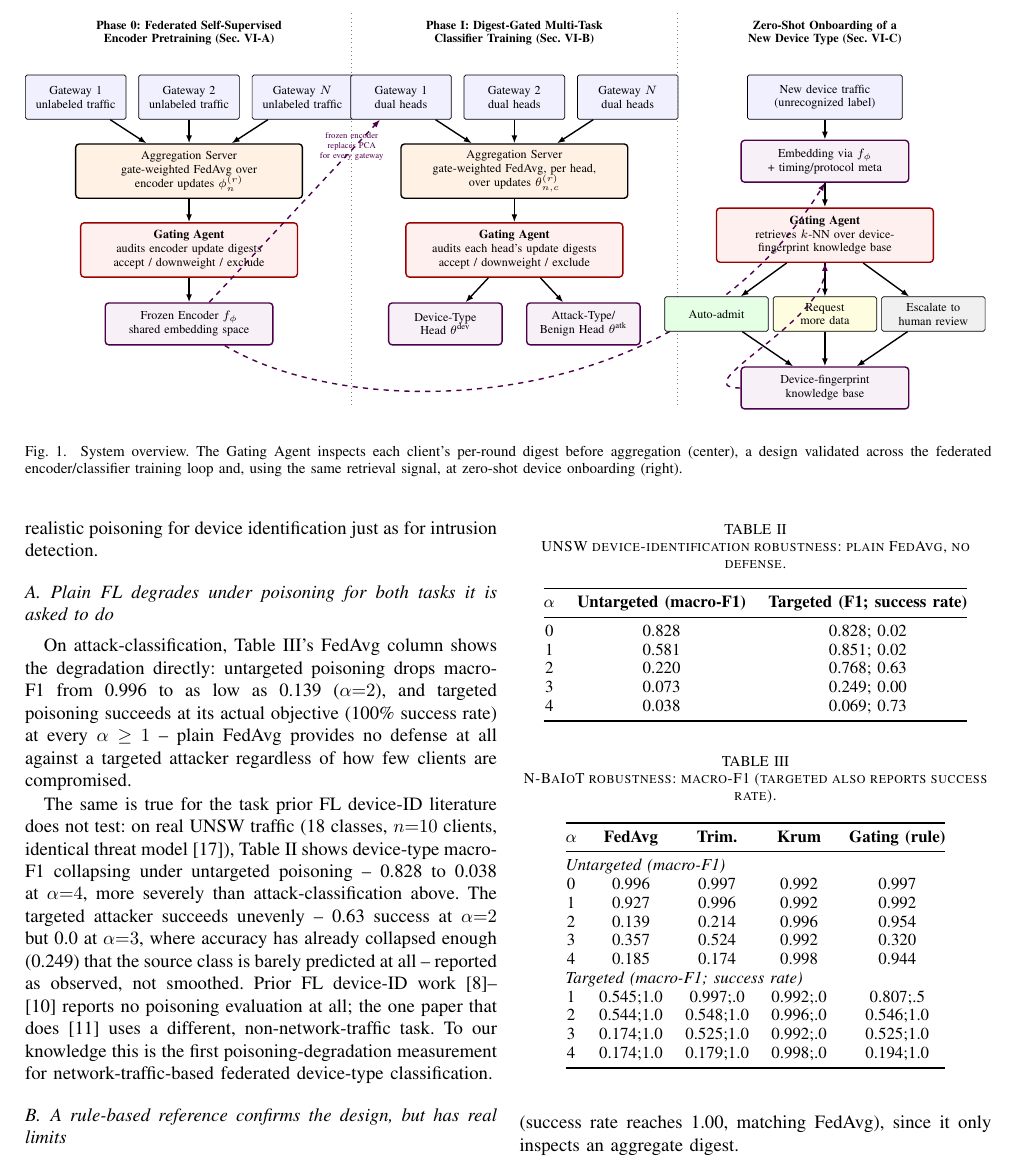
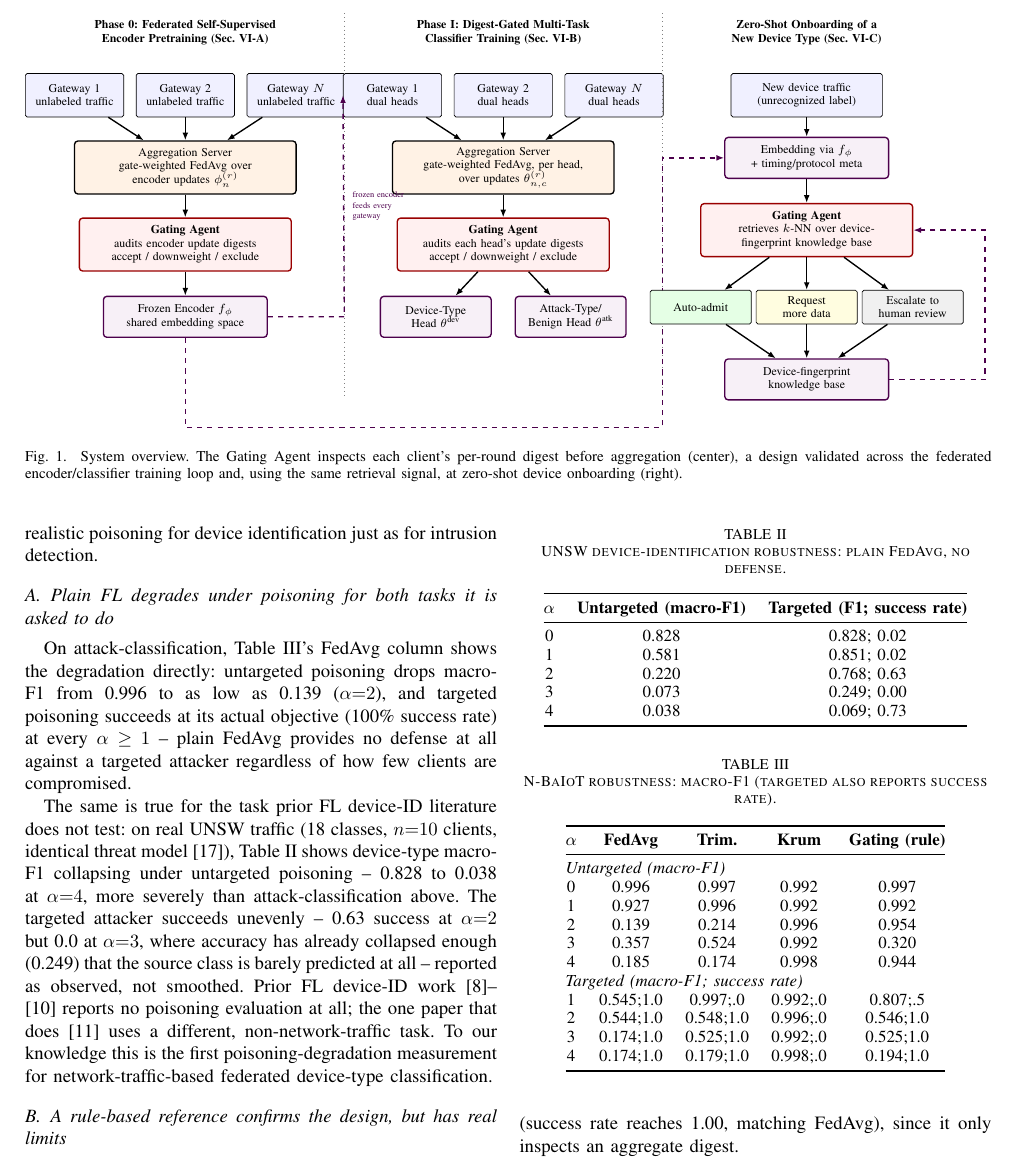
Before and after one commit to aashmauprety/fediot-gating-agent, a LaTeX paper (ICC2027/main.tex, which reads ICC2027/figures/system-diagram/gating_system_diagram.tex): part of page 3 of 6, cut so that both start at the same text. Compiled offline with pdfLaTeX; a missing font is replaced by an installed copy or a similar font; a LaTeX package or settings file that is missing is left out.

Commit message:
Fix system diagram: dashed connectors no longer cross box text
The three cross-stage dashed arrows (frozen-encoder feed, zero-shot
embedding feed, knowledge-base retrieval loop) previously cut straight
through node text (e.g. "exclude", "Request more data"). Rerouted as
clean rectilinear paths through the empty stage-divider lanes and a
bottom bus instead; no visual change to page count or layout.

Co-Authored-By: Claude Sonnet 5 <noreply@anthropic.com>

```diff
--- a/ICC2027/figures/system-diagram/gating_system_diagram.tex
+++ b/ICC2027/figures/system-diagram/gating_system_diagram.tex
@@ -74,8 +74,8 @@
 \draw[arr] (agent2) -- (devclf);
 \draw[arr] (agent2) -- (atkclf);
 
-\draw[dashedarr] (frozenenc) -- (g2a);
-\node[font=\tiny, align=center, violet!60!black] at (3.3,1.0) {frozen encoder\\ replaces PCA\\ for every gateway};
+\draw[dashedarr] (frozenenc.east) -- (3.3,-2.6) -- (g2a.west);
+\node[font=\tiny, align=left, violet!60!black, anchor=west, text width=1.7cm] at (3.35,-0.3) {frozen encoder\\ feeds every\\ gateway};
 
 %% ---------- divider 2 ----------
 \draw[dotted, gray] (9.9,3.7) -- (9.9,-4.3);
@@ -89,7 +89,7 @@
 
 \draw[arr] (newdev) -- (embnew);
 \draw[arr] (embnew) -- (agent3);
-\draw[dashedarr] (frozenenc) .. controls (3.3,-4.6) and (9.9,-4.6) .. (embnew.south);
+\draw[dashedarr] (frozenenc.south) -- (0,-4.9) -- (9.9,-4.9) -- (9.9,0.7) -- (embnew.west);
 
 \node[decision, fill=green!10] (admit) at (10.7,-2.4) {Auto-admit};
 \node[decision, fill=yellow!12] (defer) at (12.9,-2.4) {Request\\ more data};
```
Also changed, not shown: ICC2027/main.pdf, ICC2027/figures/system-diagram/gating_system_diagram.tex (2 more changed lines).
